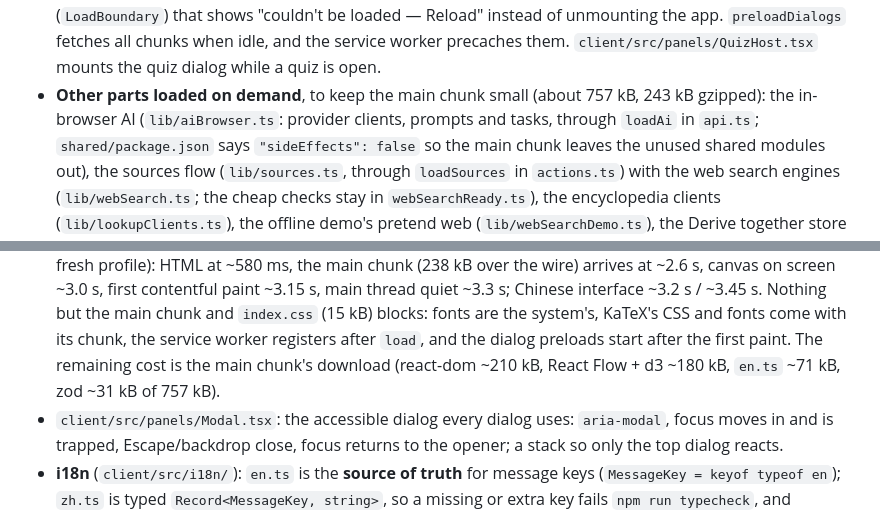
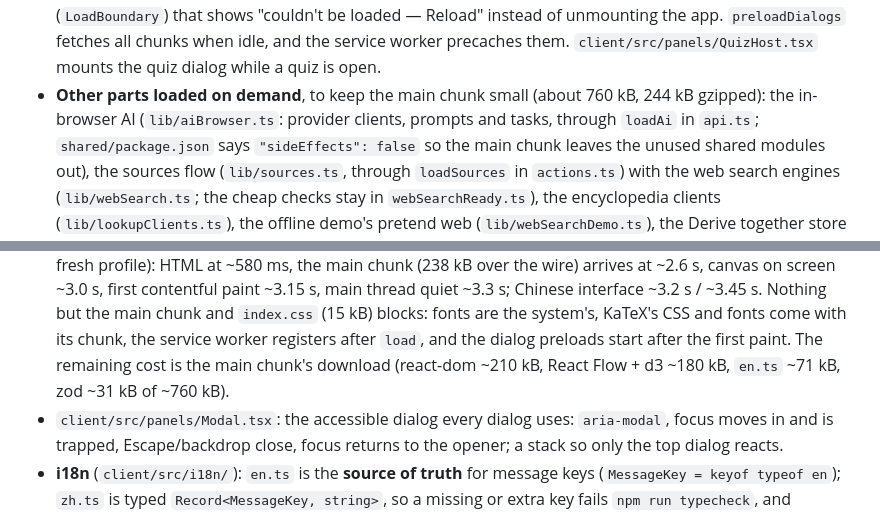
Before and after one commit to Kmaj1st/nodestorm, a Markdown page: docs/ARCHITECTURE.md, 2 parts joined by grey strips. Drawn GitHub-style.

Commit message:
ARCHITECTURE.md: main chunk size after the merge (760 kB, 244 kB gzip)
Co-Authored-By: Claude Opus 5.5 <noreply@anthropic.com>
Claude-Session: https://claude.ai/code/session_01H9aXzEi1L4Ws4PYS9bUQoL

```diff
--- a/docs/ARCHITECTURE.md
+++ b/docs/ARCHITECTURE.md
@@ -820,7 +820,7 @@ which also clears the project's undo stacks. **Restore as new project** → `res
   are each a chunk, wrapped by `lazyDialog` in `Suspense` plus an error boundary (`LoadBoundary`)
   that shows "couldn't be loaded — Reload" instead of unmounting the app. `preloadDialogs` fetches all chunks when idle,
   and the service worker precaches them. `client/src/panels/QuizHost.tsx` mounts the quiz dialog while a quiz is open.
-- **Other parts loaded on demand**, to keep the main chunk small (about 757 kB, 243 kB gzipped): the in-browser AI
+- **Other parts loaded on demand**, to keep the main chunk small (about 760 kB, 244 kB gzipped): the in-browser AI
   (`lib/aiBrowser.ts`: provider clients, prompts and tasks, through `loadAi` in `api.ts`; `shared/package.json` says
   `"sideEffects": false` so the main chunk leaves the unused shared modules out), the sources flow (`lib/sources.ts`,
   through `loadSources` in `actions.ts`) with the web search engines (`lib/webSearch.ts`; the cheap checks stay in
@@ -840,7 +840,7 @@ which also clears the project's undo stacks. **Restore as new project** → `res
   ~3.3 s; Chinese interface ~3.2 s / ~3.45 s. Nothing but the main chunk and `index.css` (15 kB) blocks: fonts are
   the system's, KaTeX's CSS and fonts come with its chunk, the service worker registers after `load`, and the dialog
   preloads start after the first paint. The remaining cost is the main chunk's download (react-dom ~210 kB,
-  React Flow + d3 ~180 kB, `en.ts` ~71 kB, zod ~31 kB of 757 kB).
+  React Flow + d3 ~180 kB, `en.ts` ~71 kB, zod ~31 kB of ~760 kB).
 - `client/src/panels/Modal.tsx`: the accessible dialog every dialog uses: `aria-modal`, focus moves in and is trapped,
   Escape/backdrop close, focus returns to the opener; a stack so only the top dialog reacts.
 - **i18n** (`client/src/i18n/`): `en.ts` is the **source of truth** for message keys (`MessageKey = keyof typeof en`);
```
